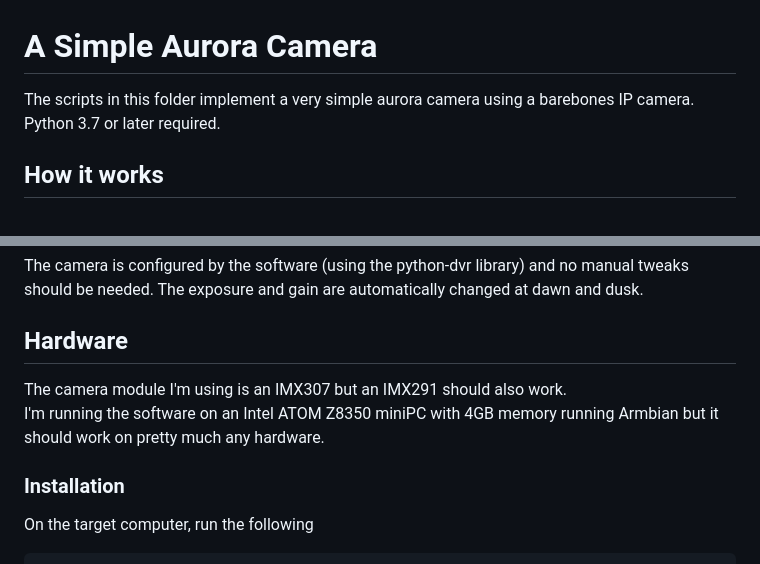
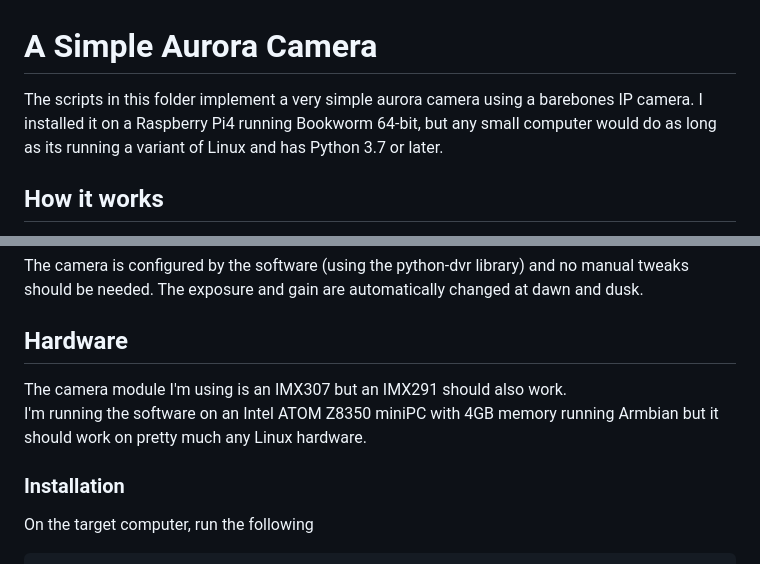
Before and after one commit to markmac99/auroracam, a Markdown page: README.md, 2 parts joined by grey strips. Rendered like a GitHub page.

````diff
--- a/README.md
+++ b/README.md
@@ -1,6 +1,6 @@
 # A Simple Aurora Camera
 
-The scripts in this folder implement a very simple aurora camera using a barebones IP camera. Python 3.7 or later required.
+The scripts in this folder implement a very simple aurora camera using a barebones IP camera.  I installed it on a Raspberry Pi4 running Bookworm 64-bit, but any small computer would do as long as its running a variant of Linux and has Python 3.7 or later.
 
 ## How it works
 A python script captures an image from the camera every few seconds. At the end of the night, the saved images are made into an MP4 and hhe host is rebooted to ensure a clean start for the next day. The software also captures during the day, creating a separate set of data and timelapse.
@@ -18,12 +18,10 @@ This holds the IP address, camera location and name, and the location of data an
 The camera is configured by the software (using the python-dvr library) and no manual tweaks should be needed. The exposure and gain are automatically changed at dawn and dusk.
 
 ## Hardware
-
 The camera module I'm using is an IMX307 but an IMX291 should also work.
-I'm running the software on an Intel ATOM Z8350 miniPC with 4GB memory running Armbian but it should work on pretty much any hardware.
+I'm running the software on an Intel ATOM Z8350 miniPC with 4GB memory running Armbian but it should work on pretty much any Linux hardware.
 
 ### Installation
-
 On the target computer, run the following
 
 ``` bash
````
